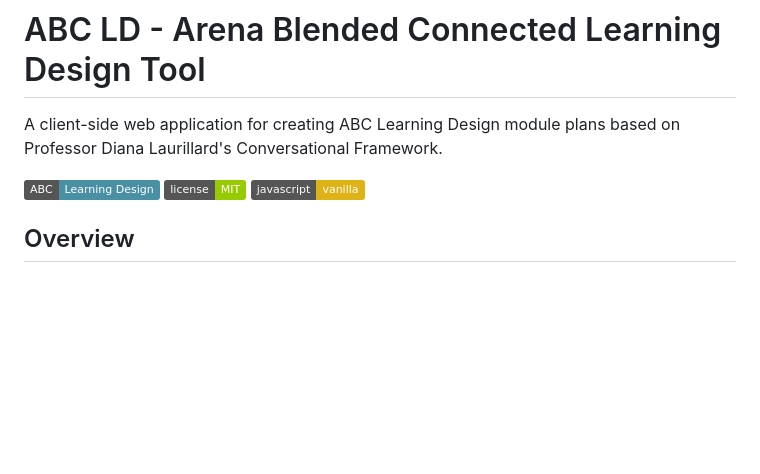
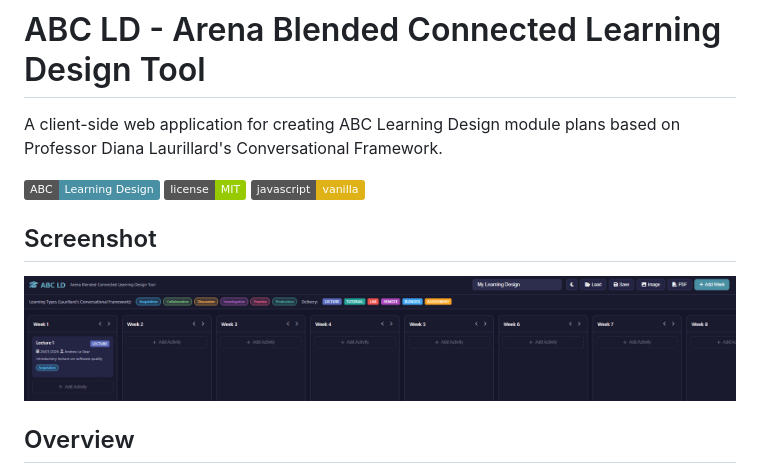
Before and after one commit to andylegear/easyabcld, a Markdown page: README.md, the part around the change. GitHub-like rendering; pictures changed too: screenshot.png (added); badges without logos; blank space fills up the shorter version.

```diff
--- a/README.md
+++ b/README.md
@@ -5,6 +5,10 @@ A client-side web application for creating ABC Learning Design module plans base
 ![ABC LD Tool](https://img.shields.io/badge/ABC-Learning%20Design-4a90a4)
 ![License](https://img.shields.io/badge/license-MIT-green)
 ![Pure JS](https://img.shields.io/badge/javascript-vanilla-yellow)
+
+## Screenshot
+
+![ABC LD Screenshot](screenshot.png)
 
 ## Overview
 
```
